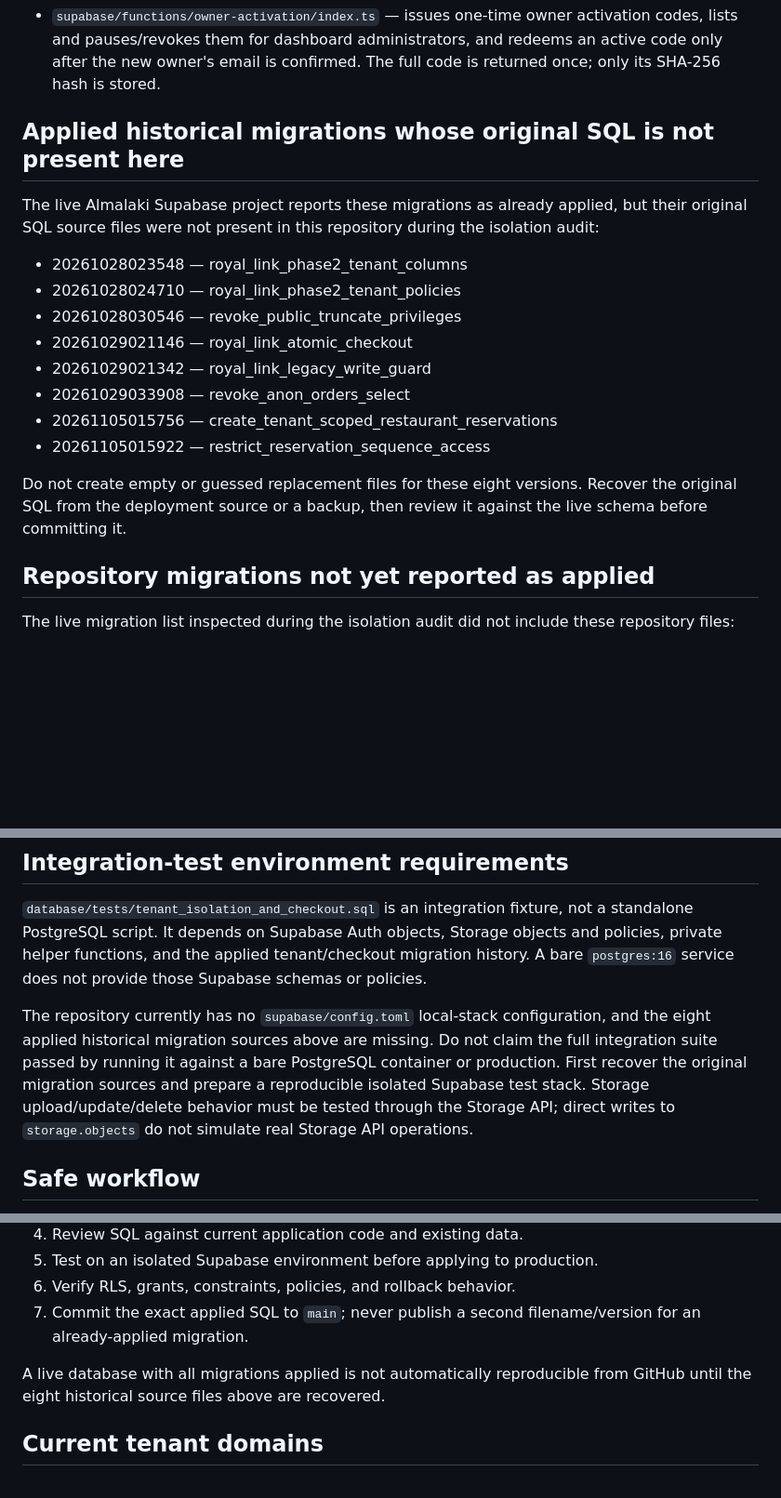
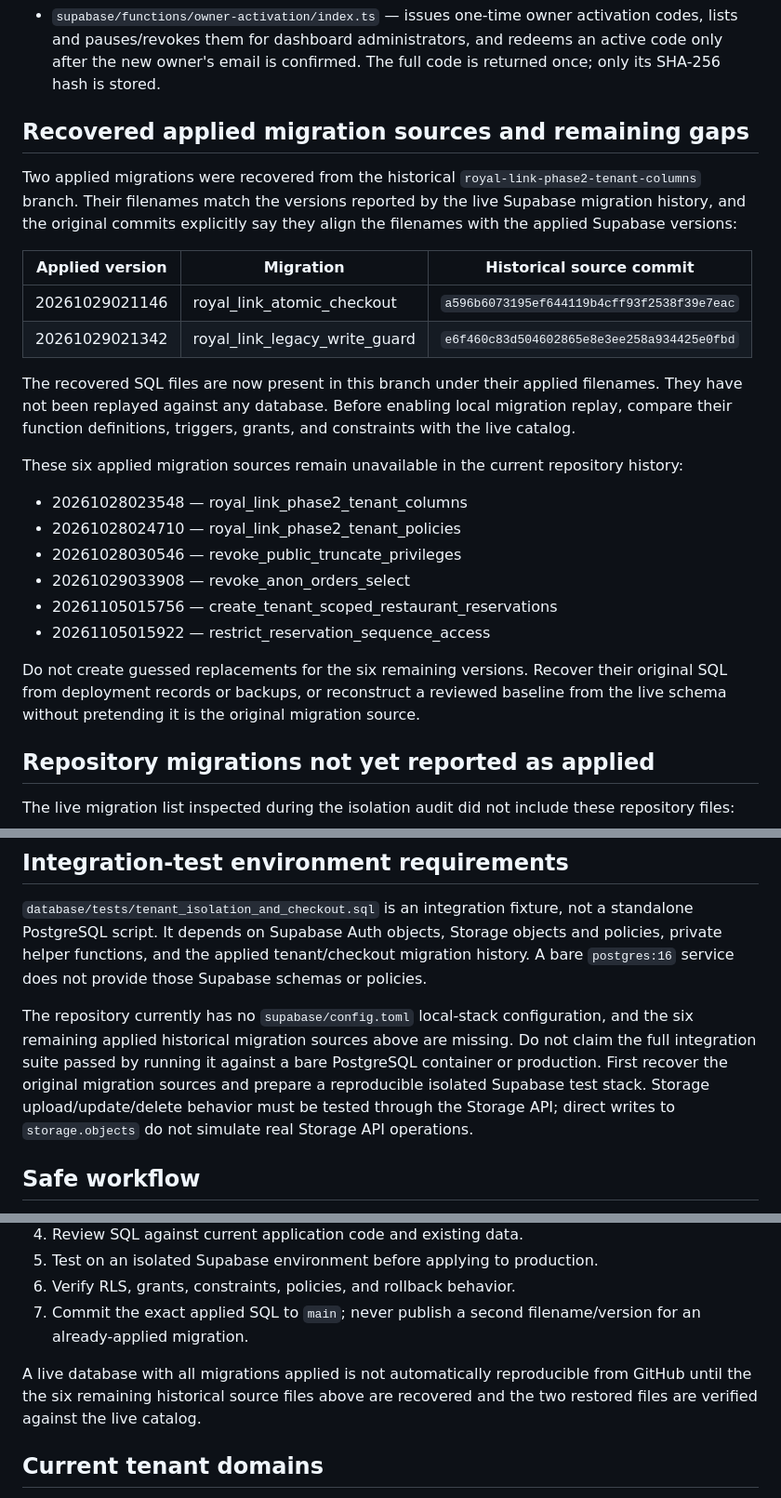
Before and after one commit to Ramistar900/almalaki, a Markdown page: database/migrations/README.md, 3 parts joined by grey strips. Shown at 93% size. GitHub-like rendering; blank space fills up the shorter version.

Commit message:
docs(db): record recovered applied migration sources

```diff
--- a/database/migrations/README.md
+++ b/database/migrations/README.md
@@ -23,20 +23,27 @@ The migration filename prefix is the Supabase migration version. Keep it identic
 
 - `supabase/functions/owner-activation/index.ts` — issues one-time owner activation codes, lists and pauses/revokes them for dashboard administrators, and redeems an active code only after the new owner's email is confirmed. The full code is returned once; only its SHA-256 hash is stored.
 
-## Applied historical migrations whose original SQL is not present here
+## Recovered applied migration sources and remaining gaps
 
-The live Almalaki Supabase project reports these migrations as already applied, but their original SQL source files were not present in this repository during the isolation audit:
+Two applied migrations were recovered from the historical `royal-link-phase2-tenant-columns` branch. Their filenames match the versions reported by the live Supabase migration history, and the original commits explicitly say they align the filenames with the applied Supabase versions:
+
+| Applied version | Migration | Historical source commit |
+|---|---|---|
+| 20261029021146 | royal_link_atomic_checkout | `a596b6073195ef644119b4cff93f2538f39e7eac` |
+| 20261029021342 | royal_link_legacy_write_guard | `e6f460c83d504602865e8e3ee258a934425e0fbd` |
+
+The recovered SQL files are now present in this branch under their applied filenames. They have not been replayed against any database. Before enabling local migration replay, compare their function definitions, triggers, grants, and constraints with the live catalog.
+
+These six applied migration sources remain unavailable in the current repository history:
 
 - 20261028023548 — royal_link_phase2_tenant_columns
 - 20261028024710 — royal_link_phase2_tenant_policies
 - 20261028030546 — revoke_public_truncate_privileges
-- 20261029021146 — royal_link_atomic_checkout
-- 20261029021342 — royal_link_legacy_write_guard
 - 20261029033908 — revoke_anon_orders_select
 - 20261105015756 — create_tenant_scoped_restaurant_reservations
 - 20261105015922 — restrict_reservation_sequence_access
 
-Do not create empty or guessed replacement files for these eight versions. Recover the original SQL from the deployment source or a backup, then review it against the live schema before committing it.
+Do not create guessed replacements for the six remaining versions. Recover their original SQL from deployment records or backups, or reconstruct a reviewed baseline from the live schema without pretending it is the original migration source.
 
 ## Repository migrations not yet reported as applied
 
@@ -54,7 +61,7 @@ The explicit owner-scope migration `20261105080000` is also not listed as applie
 
 `database/tests/tenant_isolation_and_checkout.sql` is an integration fixture, not a standalone PostgreSQL script. It depends on Supabase Auth objects, Storage objects and policies, private helper functions, and the applied tenant/checkout migration history. A bare `postgres:16` service does not provide those Supabase schemas or policies.
 
-The repository currently has no `supabase/config.toml` local-stack configuration, and the eight applied historical migration sources above are missing. Do not claim the full integration suite passed by running it against a bare PostgreSQL container or production. First recover the original migration sources and prepare a reproducible isolated Supabase test stack. Storage upload/update/delete behavior must be tested through the Storage API; direct writes to `storage.objects` do not simulate real Storage API operations.
+The repository currently has no `supabase/config.toml` local-stack configuration, and the six remaining applied historical migration sources above are missing. Do not claim the full integration suite passed by running it against a bare PostgreSQL container or production. First recover the original migration sources and prepare a reproducible isolated Supabase test stack. Storage upload/update/delete behavior must be tested through the Storage API; direct writes to `storage.objects` do not simulate real Storage API operations.
 
 ## Safe workflow
 
@@ -66,7 +73,7 @@ The repository currently has no `supabase/config.toml` local-stack configuration
 6. Verify RLS, grants, constraints, policies, and rollback behavior.
 7. Commit the exact applied SQL to `main`; never publish a second filename/version for an already-applied migration.
 
-A live database with all migrations applied is not automatically reproducible from GitHub until the eight historical source files above are recovered.
+A live database with all migrations applied is not automatically reproducible from GitHub until the the six remaining historical source files above are recovered and the two restored files are verified against the live catalog.
 
 ## Current tenant domains
 
```
